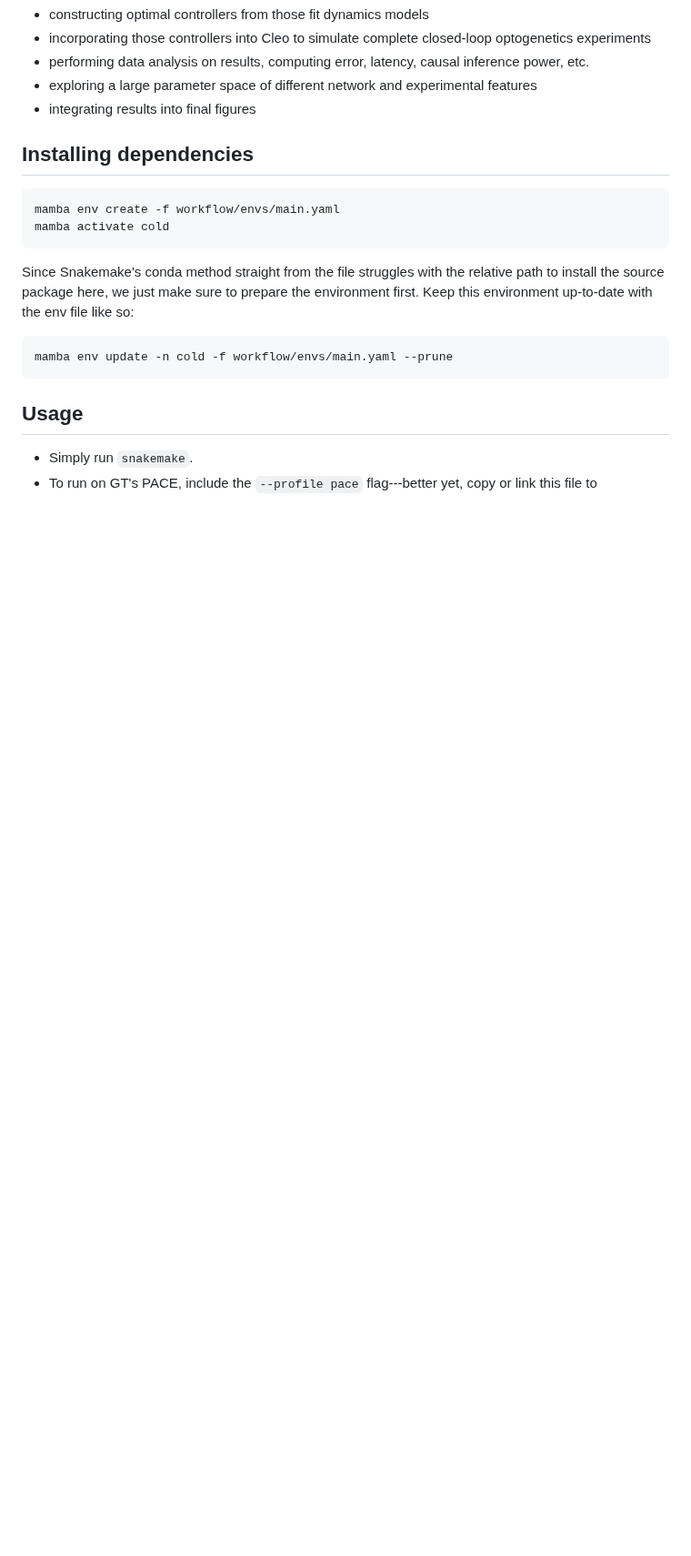
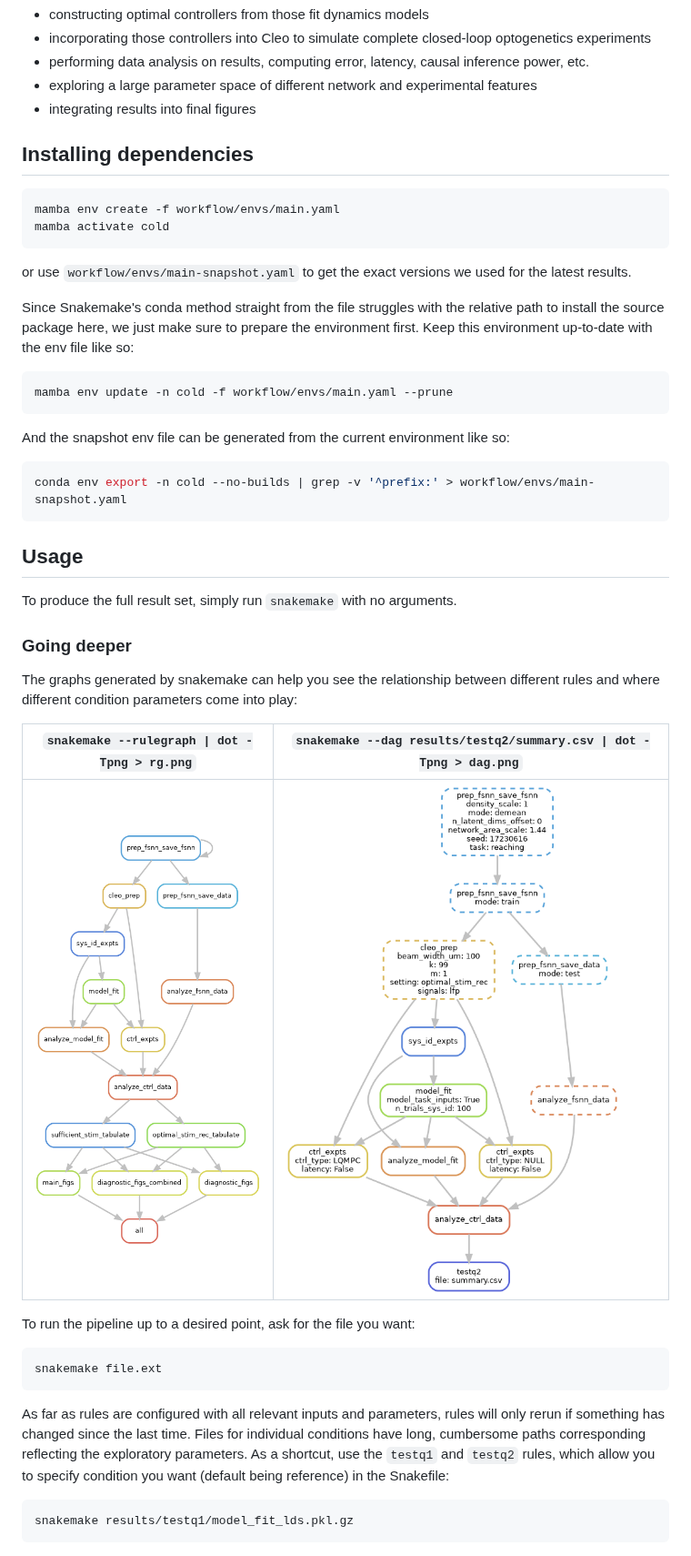
Before and after one commit to siplab-gt/control-of-latent-dynamics, a Markdown page: README.md, the part around one of its changes. Shown at 91% size. Rendered like a GitHub page; pictures changed too: dag.png, rg.png; blank space fills up the shorter version.

Commit message:
update README, add snapshot env for reproducibility

````diff
--- a/README.md
+++ b/README.md
@@ -14,6 +14,7 @@ This entails:
 - performing data analysis on results, computing error, latency, causal inference power, etc.
 - exploring a large parameter space of different network and experimental features
 - integrating results into final figures
+
 
 ## Installing dependencies
 
@@ -21,14 +22,39 @@ This entails:
 mamba env create -f workflow/envs/main.yaml
 mamba activate cold
 ```
+or use `workflow/envs/main-snapshot.yaml` to get the exact versions we used for the latest results.
 
 Since Snakemake's conda method straight from the file struggles with the relative path to install the source package here, we just make sure to prepare the environment first.
 Keep this environment up-to-date with the env file like so:
-
 ```bash
 mamba env update -n cold -f workflow/envs/main.yaml --prune
 ```
 
+And the snapshot env file can be generated from the current environment like so:
+```bash
+conda env export -n cold --no-builds | grep -v '^prefix:' > workflow/envs/main-snapshot.yaml
+```
+
 ## Usage
 
-- Simply run `snakemake`.
+To produce the full result set, simply run `snakemake` with no arguments.
+
+### Going deeper
+
+The graphs generated by snakemake can help you see the relationship between different rules and where different condition parameters come into play:
+
+| `snakemake --rulegraph \| dot -Tpng > rg.png` | `snakemake --dag results/testq2/summary.csv \| dot -Tpng > dag.png` |
+| - | - |
+| ![](rg.png) | ![](dag.png) |
+
+To run the pipeline up to a desired point, ask for the file you want:
+```
+snakemake file.ext
+```
+As far as rules are configured with all relevant inputs and parameters, rules will only rerun if something has changed since the last time.
+Files for individual conditions have long, cumbersome paths corresponding reflecting the exploratory parameters.
+As a shortcut, use the `testq1` and `testq2` rules, which allow you to specify condition you want (default being reference) in the Snakefile:
+```
+snakemake results/testq1/model_fit_lds.pkl.gz
+```
+
````
Also changed, not shown: other parts of README.md (+30 -2 lines), 1 other file.
